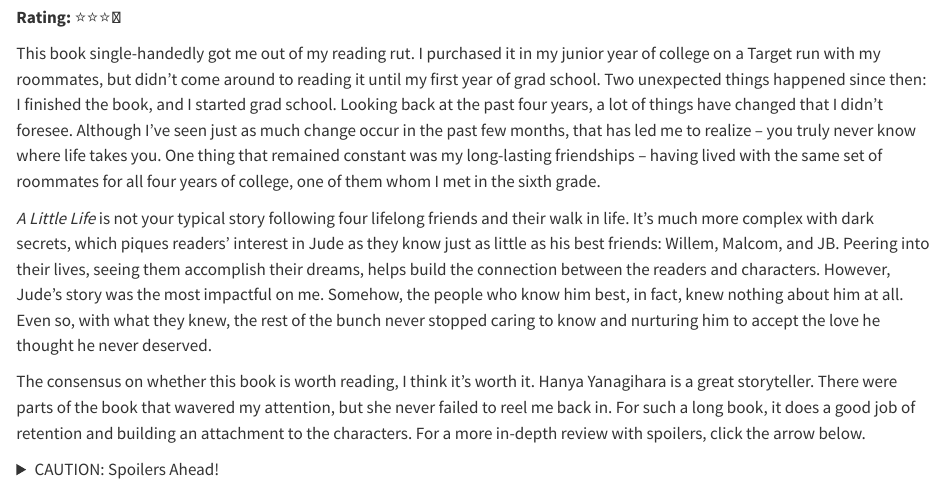
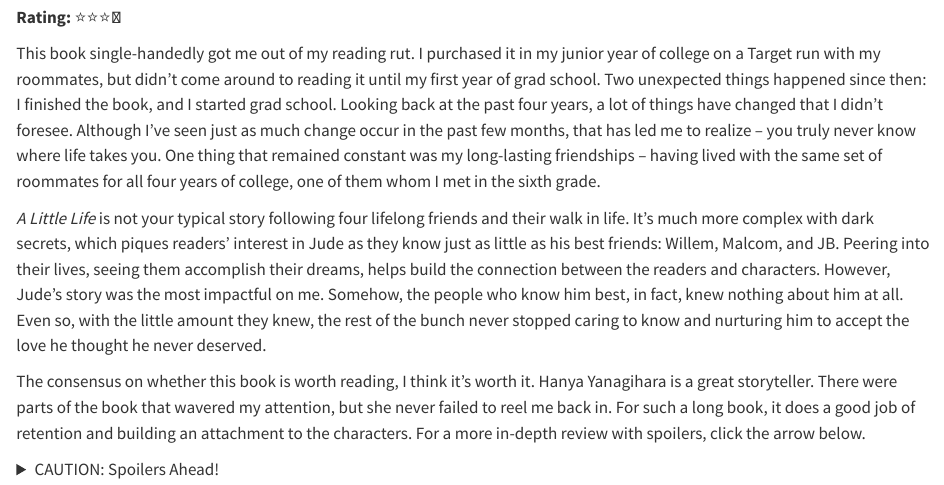
Before and after one commit to tiffany-ngli/BLOG, a Quarto document (A Little Life Review.qmd): the page in a window 1100 px wide, from 180 px down. Rendered offline with R 4.5, knitr and Pandoc in place of Quarto, with nearby package versions.

Commit message:
Initial Commit

```diff
--- a/A Little Life Review.qmd
+++ b/A Little Life Review.qmd
@@ -11,7 +11,7 @@ title: "A LITTLE LIFE"
 
 This book single-handedly got me out of my reading rut. I purchased it in my junior year of college on a Target run with my roommates, but didn’t come around to reading it until my first year of grad school. Two unexpected things happened since then: I finished the book, and I started grad school. Looking back at the past four years, a lot of things have changed that I didn’t foresee. Although I’ve seen just as much change occur in the past few months, that has led me to realize – you truly never know where life takes you. One thing that remained constant was my long-lasting friendships – having lived with the same set of roommates for all four years of college, one of them whom I met in the sixth grade.
 
-*A Little Life* is not your typical story following four lifelong friends and their walk in life. It’s much more complex with dark secrets, which piques readers’ interest in Jude as they know just as little as his best friends: Willem, Malcom, and JB. Peering into their lives, seeing them accomplish their dreams, helps build the connection between the readers and characters. However, Jude’s story was the most impactful on me. Somehow, the people who know him best, in fact, knew nothing about him at all. Even so, with what they knew, the rest of the bunch never stopped caring to know and nurturing him to accept the love he thought he never deserved.
+*A Little Life* is not your typical story following four lifelong friends and their walk in life. It’s much more complex with dark secrets, which piques readers’ interest in Jude as they know just as little as his best friends: Willem, Malcom, and JB. Peering into their lives, seeing them accomplish their dreams, helps build the connection between the readers and characters. However, Jude’s story was the most impactful on me. Somehow, the people who know him best, in fact, knew nothing about him at all. Even so, with the little amount they knew, the rest of the bunch never stopped caring to know and nurturing him to accept the love he thought he never deserved.
 
 The consensus on whether this book is worth reading, I think it’s worth it. Hanya Yanagihara is a great storyteller. There were parts of the book that wavered my attention, but she never failed to reel me back in. For such a long book, it does a good job of retention and building an attachment to the characters. For a more in-depth review with spoilers, click the arrow below.
 
```
